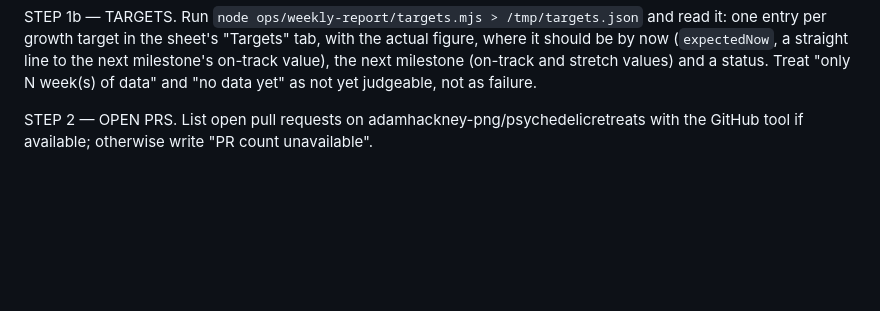
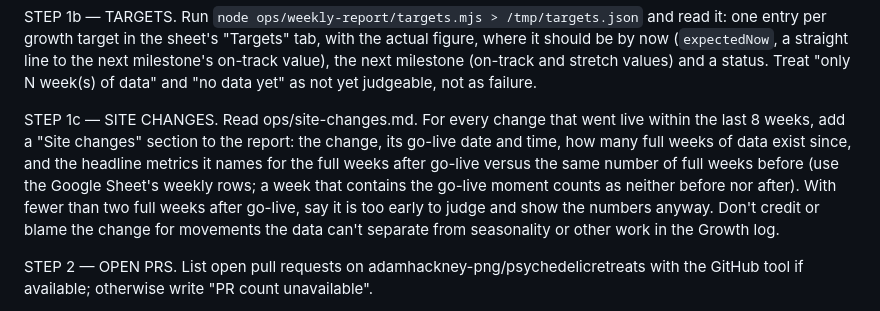
Before and after one commit to adamhackney-png/psychedelicretreats, a Markdown page: ops/weekly-report/routine-prompt.md, the part around the change. Drawn GitHub-style; blank space fills up the shorter version.

Commit message:
Ops: site-changes log + weekly report before/after step for the redesign
Co-Authored-By: Claude Opus 5.5 <noreply@anthropic.com>

```diff
--- a/ops/weekly-report/routine-prompt.md
+++ b/ops/weekly-report/routine-prompt.md
@@ -3,6 +3,8 @@ Produce the weekly report and next week's growth plan for Psychedelic Retreats A
 STEP 1 — COLLECT AND RECORD. From the repo root run `node ops/weekly-report/report.mjs --record > /tmp/report.json` and read /tmp/report.json. It covers the Monday–Sunday week just ended (Melbourne time) and the week before (`window.cur` / `window.prev`), appends this week's headline row to the "PRA weekly report" Google Sheet (`sheet`), and includes `growth` signals. If `sheet.status` is "already recorded", this week was already reported: stop and say "already done for week ending <date>". Any section that failed is `{ "error": ... }`: report it under "Data problems" and carry on; never invent numbers.
 
 STEP 1b — TARGETS. Run `node ops/weekly-report/targets.mjs > /tmp/targets.json` and read it: one entry per growth target in the sheet's "Targets" tab, with the actual figure, where it should be by now (`expectedNow`, a straight line to the next milestone's on-track value), the next milestone (on-track and stretch values) and a status. Treat "only N week(s) of data" and "no data yet" as not yet judgeable, not as failure.
+
+STEP 1c — SITE CHANGES. Read ops/site-changes.md. For every change that went live within the last 8 weeks, add a "Site changes" section to the report: the change, its go-live date and time, how many full weeks of data exist since, and the headline metrics it names for the full weeks after go-live versus the same number of full weeks before (use the Google Sheet's weekly rows; a week that contains the go-live moment counts as neither before nor after). With fewer than two full weeks after go-live, say it is too early to judge and show the numbers anyway. Don't credit or blame the change for movements the data can't separate from seasonality or other work in the Growth log.
 
 STEP 2 — OPEN PRS. List open pull requests on adamhackney-png/psychedelicretreats with the GitHub tool if available; otherwise write "PR count unavailable".
 
```
Also changed, not shown: ops/site-changes.md (added, +11 -0 lines).
